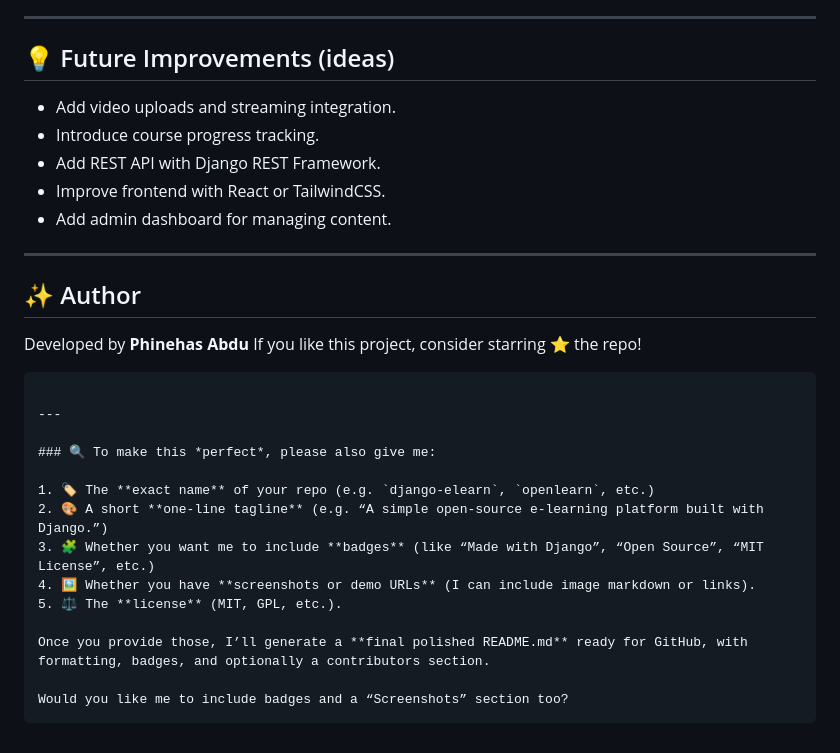
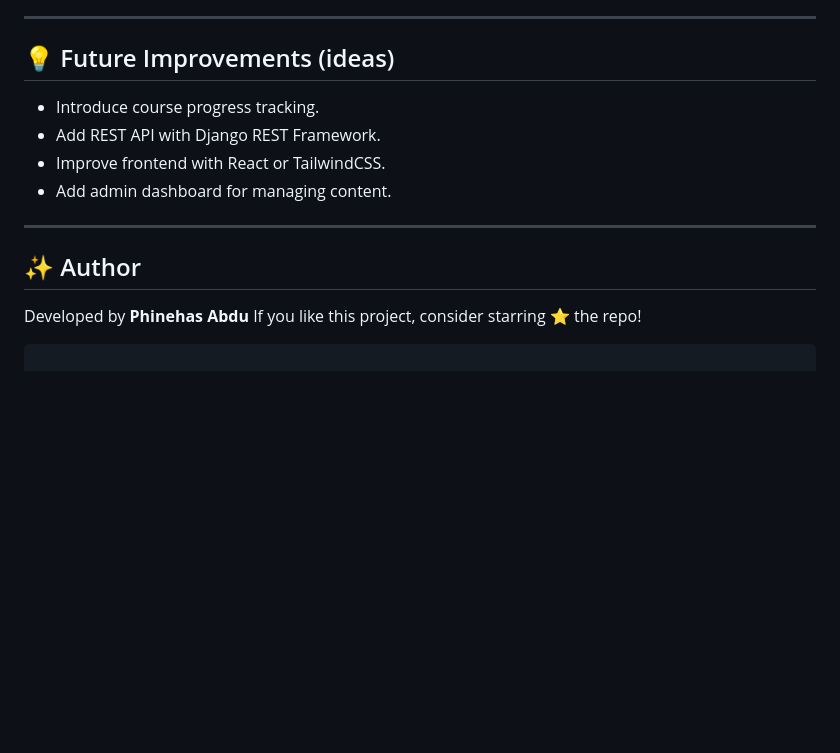
Before and after one commit to phinehas1999/NCA_Linked, a Markdown page: README.md, the part around the change printed below. GitHub-like rendering; blank space fills up the shorter version.

````diff
--- a/README.md
+++ b/README.md
@@ -120,7 +119,6 @@ This project is open source and available under the [MIT License](LICENSE).
 
 ## 💡 Future Improvements (ideas)
 
-* Add video uploads and streaming integration.
 * Introduce course progress tracking.
 * Add REST API with Django REST Framework.
 * Improve frontend with React or TailwindCSS.
@@ -134,18 +132,4 @@ Developed by **Phinehas Abdu**
 If you like this project, consider starring ⭐ the repo!
 
 ```
-
----
-
-### 🔍 To make this *perfect*, please also give me:
-
-1. 🏷️ The **exact name** of your repo (e.g. `django-elearn`, `openlearn`, etc.)
-2. 🎨 A short **one-line tagline** (e.g. “A simple open-source e-learning platform built with Django.”)
-3. 🧩 Whether you want me to include **badges** (like “Made with Django”, “Open Source”, “MIT License”, etc.)
-4. 🖼️ Whether you have **screenshots or demo URLs** (I can include image markdown or links).
-5. ⚖️ The **license** (MIT, GPL, etc.).
-
-Once you provide those, I’ll generate a **final polished README.md** ready for GitHub, with formatting, badges, and optionally a contributors section.
-
-Would you like me to include badges and a “Screenshots” section too?
 ```
````
Also changed, not shown: other parts of README.md (+0 -1 lines).
